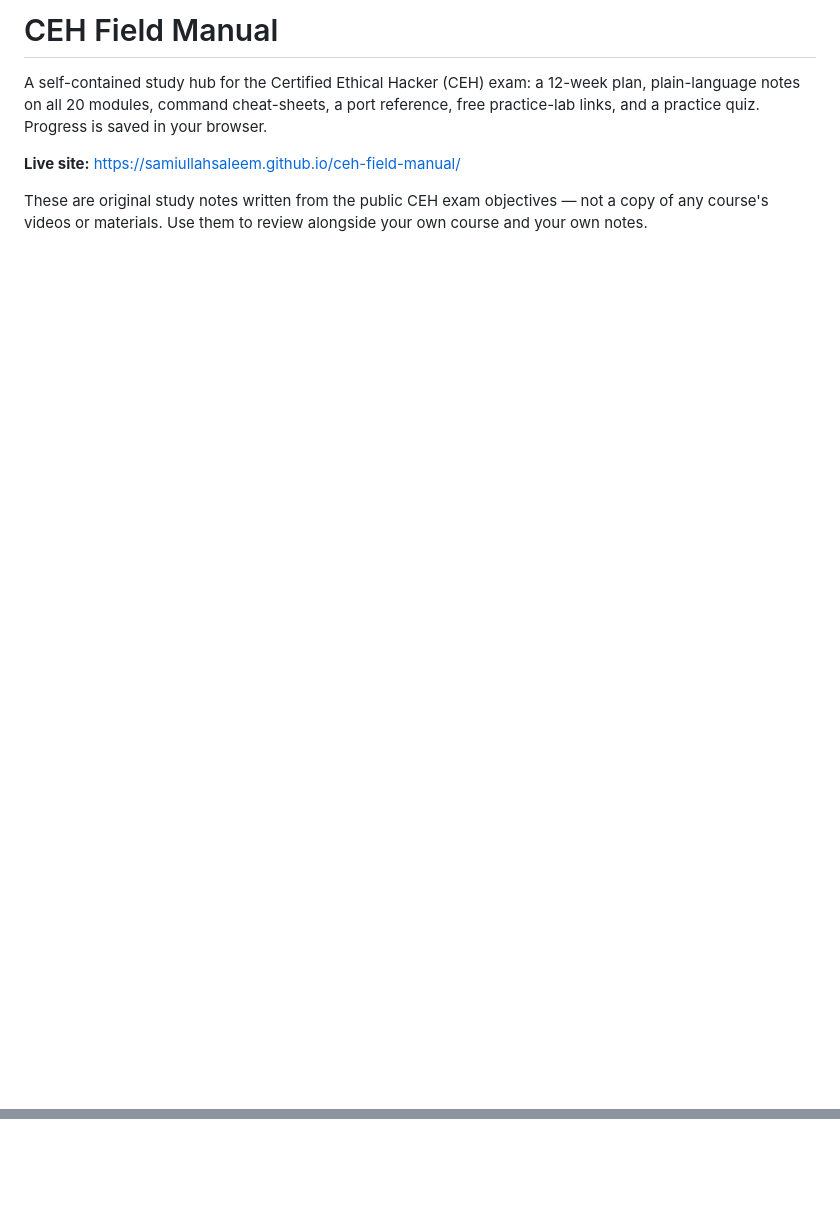
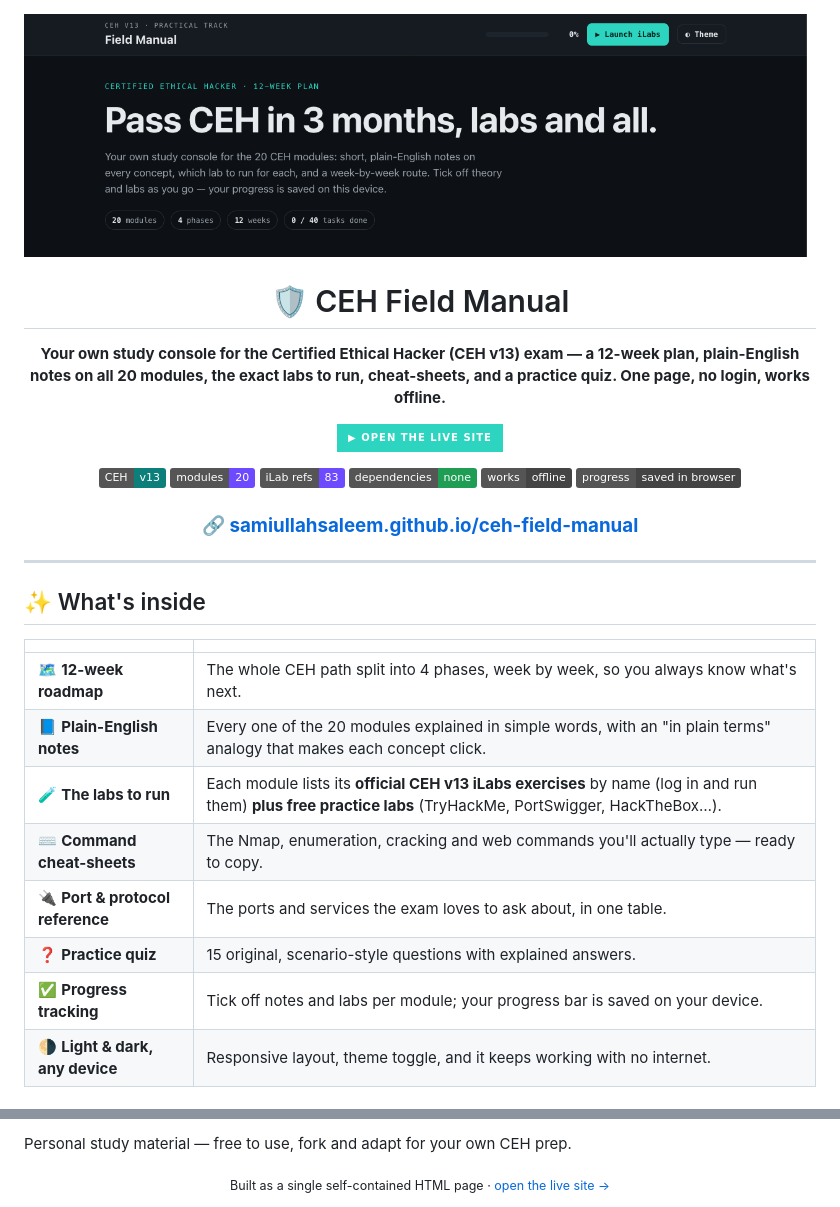
Before and after one commit to samiullahsaleem/ceh-field-manual, a Markdown page: README.md, 2 parts joined by grey strips. Drawn GitHub-style; pictures changed too: docs/banner.png (added); badges without logos; blank space fills up the shorter version.

```diff
--- a/README.md
+++ b/README.md
@@ -1,12 +1,36 @@
-# CEH Field Manual
+<div align="center">
 
-A self-contained study hub for the Certified Ethical Hacker (CEH) exam: a 12-week
-plan, plain-language notes on all 20 modules, command cheat-sheets, a port
-reference, free practice-lab links, and a practice quiz. Progress is saved in
-your browser.
+<img src="docs/banner.png" alt="CEH Field Manual — Pass CEH in 3 months, labs and all" width="100%">
 
-**Live site:** https://samiullahsaleem.github.io/ceh-field-manual/
+# 🛡️ CEH Field Manual
 
-These are original study notes written from the public CEH exam objectives — not a
-copy of any course's videos or materials. Use them to review alongside your own
-course and your own notes.
+**Your own study console for the Certified Ethical Hacker (CEH v13) exam — a 12-week plan, plain-English notes on all 20 modules, the exact labs to run, cheat-sheets, and a practice quiz. One page, no login, works offline.**
+
+[![Live site](https://img.shields.io/badge/▶_Open_the_live_site-2dd4bf?style=for-the-badge&logoColor=white)](https://samiullahsaleem.github.io/ceh-field-manual/)
+
+![CEH v13](https://img.shields.io/badge/CEH-v13-0c7f7a)
+![Modules](https://img.shields.io/badge/modules-20-6d4aff)
+![iLab references](https://img.shields.io/badge/iLab%20refs-83-6d4aff)
+![Dependencies](https://img.shields.io/badge/dependencies-none-1f9d55)
+![Works offline](https://img.shields.io/badge/works-offline-444)
+![Progress](https://img.shields.io/badge/progress-saved%20in%20browser-444)
+
+### 🔗 **[samiullahsaleem.github.io/ceh-field-manual](https://samiullahsaleem.github.io/ceh-field-manual/)**
+
+</div>
+
+---
+
+## ✨ What's inside
+
+| | |
+|---|---|
+| 🗺️ **12-week roadmap** | The whole CEH path split into 4 phases, week by week, so you always know what's next. |
+| 📘 **Plain-English notes** | Every one of the 20 modules explained in simple words, with an "in plain terms" analogy that makes each concept click. |
+| 🧪 **The labs to run** | Each module lists its **official CEH v13 iLabs exercises** by name (log in and run them) **plus free practice labs** (TryHackMe, PortSwigger, HackTheBox…). |
+| ⌨️ **Command cheat-sheets** | The Nmap, enumeration, cracking and web commands you'll actually type — ready to copy. |
+| 🔌 **Port & protocol reference** | The ports and services the exam loves to ask about, in one table. |
+| ❓ **Practice quiz** | 15 original, scenario-style questions with explained answers. |
+| ✅ **Progress tracking** | Tick off notes and labs per module; your progress bar is saved on your device. |
+| 🌗 **Light & dark, any device** | Responsive layout, theme toggle, and it keeps working with no internet. |
+
@@ -12,0 +83,5 @@ course and your own notes.
+Personal study material — free to use, fork and adapt for your own CEH prep.
+
+<div align="center">
+<sub>Built as a single self-contained HTML page · <a href="https://samiullahsaleem.github.io/ceh-field-manual/">open the live site →</a></sub>
+</div>
```
Also changed, not shown: other parts of README.md (+46 -0 lines), docs/module.png (added), docs/roadmap.png (added).
